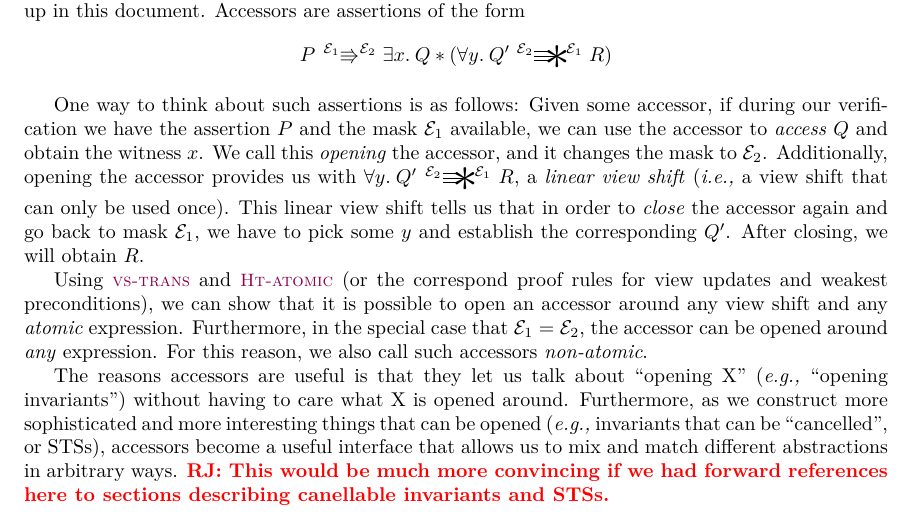
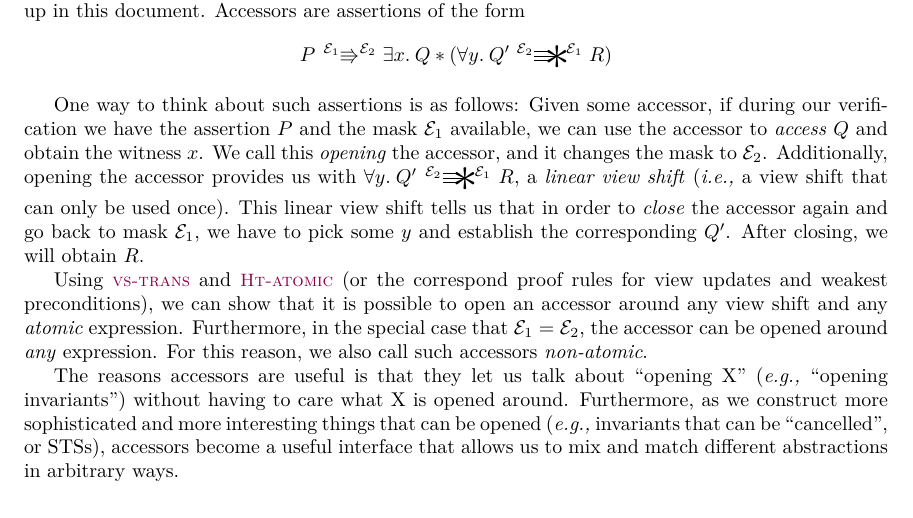
Before and after one commit to izgzhen/iris-coq, a LaTeX document (docs/iris.tex, which reads docs/program-logic.tex): part of page 24 of 25, cut so that both start at the same text. Compiled offline with pdfLaTeX.

Commit message:
docs: finish up accessors for now; let's just see what we write for the paper

```diff
--- a/docs/program-logic.tex
+++ b/docs/program-logic.tex
@@ -465,7 +465,6 @@ For this reason, we also call such accessors \emph{non-atomic}.
 
 The reasons accessors are useful is that they let us talk about ``opening X'' (\eg ``opening invariants'') without having to care what X is opened around.
 Furthermore, as we construct more sophisticated and more interesting things that can be opened (\eg invariants that can be ``cancelled'', or STSs), accessors become a useful interface that allows us to mix and match different abstractions in arbitrary ways.
-\ralf{This would be much more convincing if we had forward references here to sections describing canellable invariants and STSs.}
 
 %%% Local Variables:
 %%% mode: latex
```
